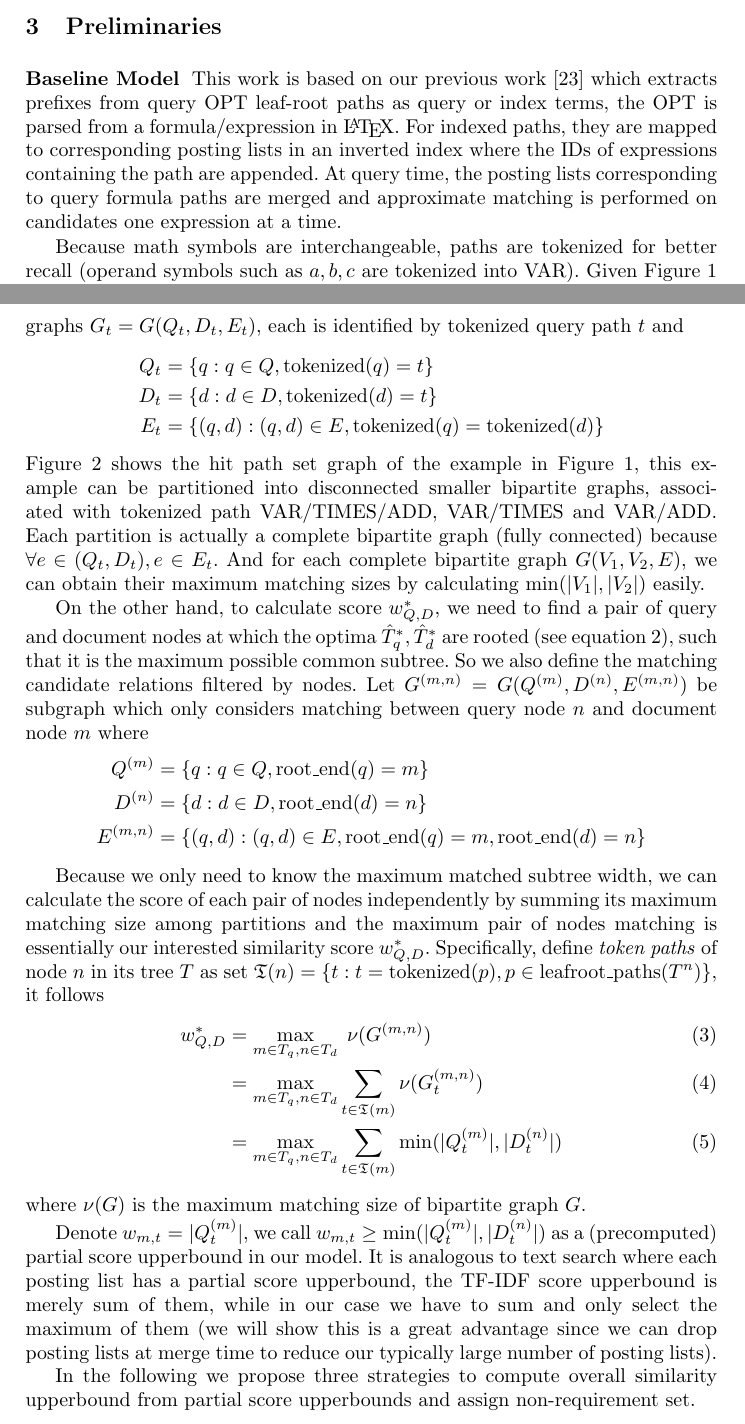
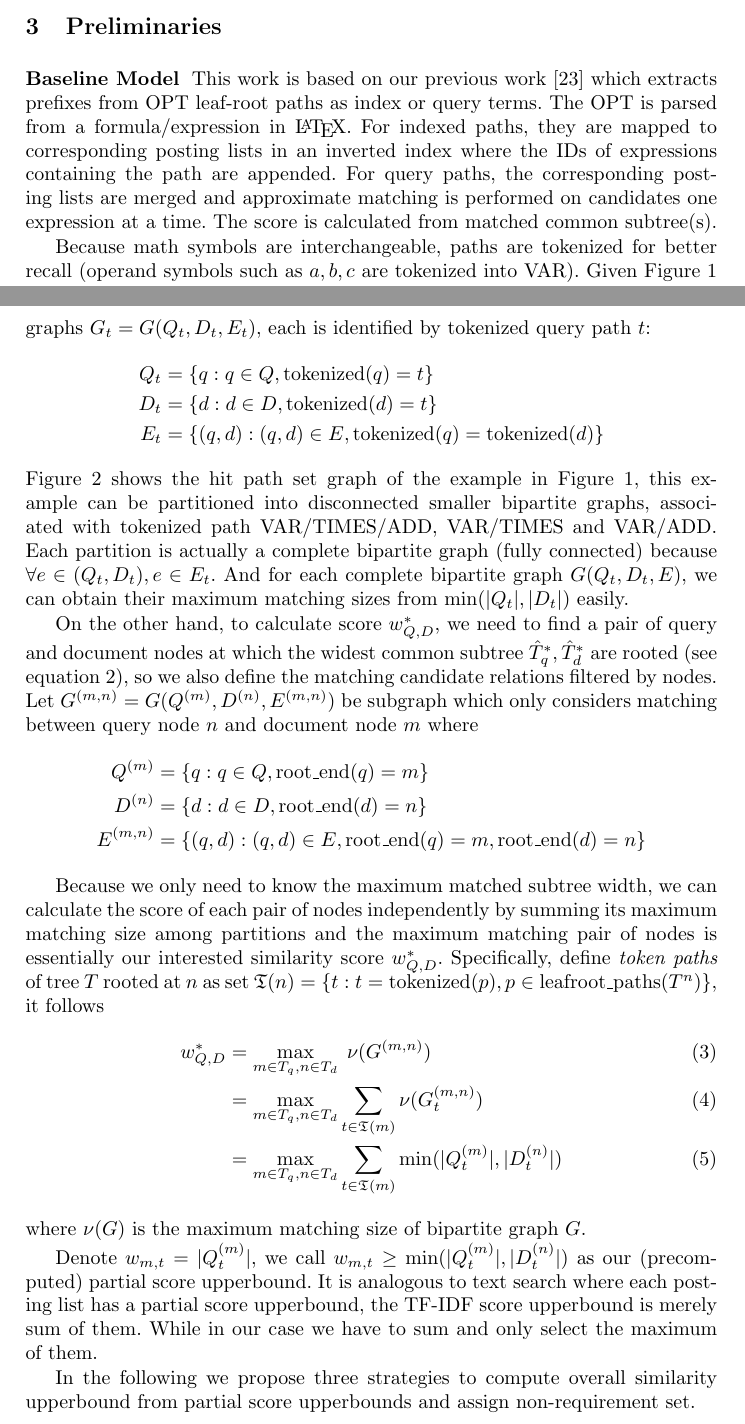
Before and after one commit to t-k-/overleaf-ecir2020, a LaTeX paper (samplepaper.tex): two parts of pages 3 and 6 of 14, joined at a grey line, cut so that both start at the same text. Compiled offline with pdfLaTeX.

Commit message:
squeeze for space....

```diff
--- a/samplepaper.tex
+++ b/samplepaper.tex
@@ -135,9 +123,8 @@ Shan et al.~\cite{Shandongdong2012} show that MaxScore variants (e.g. BMM, LBMM)
 
 %%%%%%%%%%%%%%%%%%%%%%%%%%%%%%%%%%%%%%%%%%%%%%%%%%%%%%%%%%%
 \section{Preliminaries}
-\noindent\textbf{Baseline Model}\; This work is based on our previous work~\cite{a0_2019} which extracts prefixes from query OPT leaf-root paths as query or index terms, the OPT is parsed from a formula/expression in \LaTeX{}. For indexed paths, they are mapped to corresponding posting lists in an inverted index where the IDs of expressions containing the path are appended.
-At query time, the posting lists corresponding to query formula paths are merged and approximate matching is performed on candidates one expression at a time.
+\noindent\textbf{Baseline Model}\; This work is based on our previous work~\cite{a0_2019} which extracts prefixes from OPT leaf-root paths as index or query terms. The OPT is parsed from a formula/expression in \LaTeX{}. For indexed paths, they are mapped to corresponding posting lists in an inverted index where the IDs of expressions containing the path are appended.
+For query paths, the corresponding posting lists are merged and approximate matching is performed on candidates one expression at a time. The score is calculated from matched common subtree(s).
 
 Because math symbols are interchangeable, paths are tokenized for better recall (operand symbols such as $a, b, c$ are tokenized into VAR).
-Given Figure~\ref{intro} for example, if document expression ``bc + xy + a + z'' is indexed, its expression ID (or ExpID) will be appended to the posting lists associated with tokenized paths from its OPT representation.
-And the two common structures highlighted in green and purple can be found by matching these tokenized paths, i.e.,  VAR/TIMES, VAR/ADD and VAR/TIMES/ADD (uppercase words denote tokens, VAR is the token for variables) and group them by shared subtree root nodes (i.e., ADD and TIMES on the right side) as proposed in \cite{a0_2019}.
+Given Figure~\ref{intro} for example, if document expression ``bc + xy + a + z'' is indexed, its expression ID (or ExpID) will be appended to the posting lists associated with tokenized prefix paths from its OPT representation.
@@ -208,7 +195,7 @@ $\mathcal{P}(T) = \{p: p \in \operatorname{leafroot\_paths}(T^n), n \in T\}$ whe
 We model the hit path set by a bipartite graph
 $G(Q, D, E)$ where $Q = \{q: q \in \mathcal{P}(T_q)\}, D = \{d: d \in \mathcal{P}(T_d)\}$ are query and document path sets, and edge set are ordered pairs $E = \{(q, d): \operatorname{tokenized}(q) =  \operatorname{tokenized}(d), q \in Q, d \in D\}$ representing a potential matching between a query path and a document path.
 %%
-Since an edge is established when paths are of the same tokens, we can partition the graph into disconnected smaller bipartite graphs $G_t = G(Q_t, D_t, E_t)$, each is identified by tokenized query path $t$ and
+Since an edge is established only when paths are of the same tokens, we can partition the graph into disconnected smaller bipartite graphs $G_t = G(Q_t, D_t, E_t)$, each is identified by tokenized query path $t$:
 $$
 \begin{aligned}
 Q_t &= \{ q: q \in Q, \operatorname{tokenized}(q) = t\} \\
@@ -218,10 +205,9 @@ E_t &= \{(q, d): (q, d) \in E, \operatorname{tokenized}(q) = \operatorname{token
 $$
 Figure~\ref{bipart} shows the hit path set graph of the example in Figure~\ref{intro}, this example can be partitioned into disconnected smaller bipartite graphs, associated with tokenized path VAR/TIMES/ADD, VAR/TIMES and VAR/ADD.
 Each partition is actually a complete bipartite graph (fully connected) because $\forall e \in (Q_t, D_t), e \in E_t$.
-And for each complete bipartite graph $G(V_1, V_2, E)$, we can obtain their maximum matching sizes by calculating $\min(|V_1|, |V_2|)$ easily.
+And for each complete bipartite graph $G(Q_t, D_t, E)$, we can obtain their maximum matching sizes from $\min(|Q_t|, |D_t|)$ easily.
 
-On the other hand, to calculate score $w^*_{Q, D}$, we need to find a pair of query and document nodes at which the optima $\hat{T}^*_q, \hat{T}^*_d$ are rooted (see equation~\ref{eq:2}), such that it is the maximum possible common subtree.
-So we also define the matching candidate relations filtered by nodes.
+On the other hand, to calculate score $w^*_{Q, D}$, we need to find a pair of query and document nodes at which the widest common subtree $\hat{T}^*_q, \hat{T}^*_d$ are rooted (see equation~\ref{eq:2}), so we also define the matching candidate relations filtered by nodes.
 Let $G^{(m, n)} = G(Q^{(m)}, D^{(n)}, E^{(m, n)})$ be subgraph which only considers matching between query node $n$ and document node $m$  where
 $$
 \begin{aligned}
@@ -231,10 +217,10 @@ E^{(m, n)} &= \{(q, d): (q, d) \in E, \operatorname{root\_end}(q) = m, \operator
 \end{aligned}
 $$
 
-Because we only need to know the maximum matched subtree width, we can calculate the score of each pair of nodes independently by summing its maximum matching size among partitions and the maximum pair of nodes matching is essentially our interested similarity score $w^*_{Q, D}$.
+Because we only need to know the maximum matched subtree width, we can calculate the score of each pair of nodes independently by summing its maximum matching size among partitions and the maximum  matching pair of nodes is essentially our interested similarity score $w^*_{Q, D}$.
 Specifically,
 %
-define \textit{token paths} of node $n$ in its tree $T$ as set $\mathfrak{T}(n) = \{t: t = \operatorname{tokenized}(p), p \in \operatorname{leafroot\_paths}(T^n) \}$, it follows
+define \textit{token paths} of tree $T$ rooted at $n$ as set $\mathfrak{T}(n) = \{t: t = \operatorname{tokenized}(p), p \in \operatorname{leafroot\_paths}(T^n) \}$, it follows
 \begin{align}
 w^*_{Q, D} &= \max_{m \in T_q, n \in T_d} \; \nu(G^{(m, n)}) \\
            &= \max_{m \in T_q, n \in T_d} \sum_{t \in \mathfrak{T}(m)} \nu(G^{(m, n)}_t) \\
@@ -243,12 +229,9 @@ w^*_{Q, D} &= \max_{m \in T_q, n \in T_d} \; \nu(G^{(m, n)}) \\
 \end{align}
 where $\nu(G)$ is the maximum matching size of bipartite graph $G$.
 
-% And in MaxScore pruning~\cite{jonassen_simon_2011}, the upperbound can be calculated by summing already evaluated partial scores and the (precomputed) accumulated TF-IDF upperbound scores for the rest of the terms.
-%
-%In our case, $\min(|Q^{(m)}_t|, |D^{(n)}_t|)$ can be defined as partial score, however, our stated structure similarity needs to sum and obtain ``node scores'' and only select the maximum of them.
-%%
-Denote $w_{m, t} = |Q^{(m)}_t|$, we call $w_{m, t} \ge \min(|Q^{(m)}_t|, |D^{(n)}_t|)$ as a (precomputed) partial score upperbound in our model.
-It is analogous to text search where each posting list has a partial score upperbound, the TF-IDF score upperbound is merely sum of them, while in our case we have to sum and only select the maximum of them (we will show this is a great advantage since we can drop posting lists at merge time to reduce our typically large number of posting lists).
+Denote $w_{m, t} = |Q^{(m)}_t|$, we call $w_{m, t} \ge \min(|Q^{(m)}_t|, |D^{(n)}_t|)$ as our (precomputed) partial score upperbound.
+It is analogous to text search where each posting list has a partial score upperbound, the TF-IDF score upperbound is merely sum of them. While in our case we have to sum and only select the maximum of them.
+%(we will show that this is an advantage because we can potentially drop some posting lists completely at merge time to improve efficiency).
 
 In the following we propose three strategies to compute overall similarity upperbound from partial score upperbounds and assign non-requirement set.
 
```
Also changed, not shown: samplepaper.tex (52 more changed lines).
